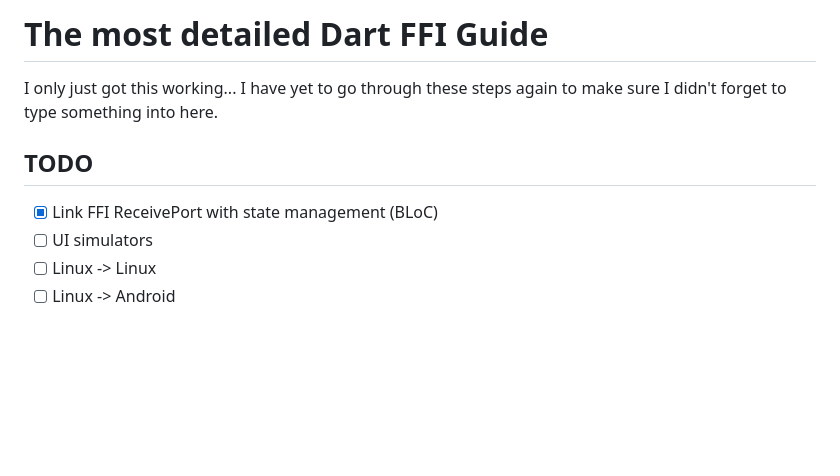
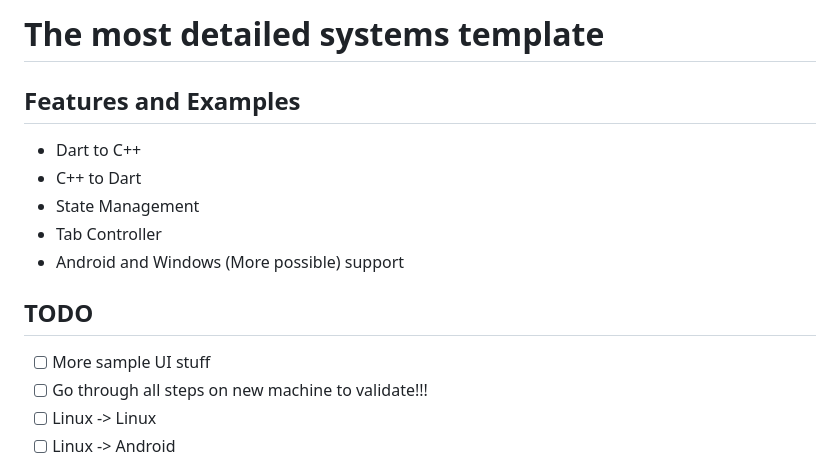
Before and after one commit to bradmartin333/FlutterSystemsTemplate, a Markdown page: README.md, the part around the change. Drawn GitHub-style; blank space fills up the shorter version.

```diff
--- a/README.md
+++ b/README.md
@@ -1,10 +1,15 @@
-# The most detailed Dart FFI Guide
+# The most detailed systems template
 
-I only just got this working... I have yet to go through these steps again to make sure I didn't forget to type something into here.
+## Features and Examples
+- Dart to C++
+- C++ to Dart
+- State Management
+- Tab Controller
+- Android and Windows (More possible) support
 
 ## TODO
-- [x] Link FFI ReceivePort with state management (BLoC)
-- [ ] UI simulators
+- [ ] More sample UI stuff
+- [ ] Go through all steps on new machine to validate!!!
 - [ ] Linux -> Linux
 - [ ] Linux -> Android
 
```
